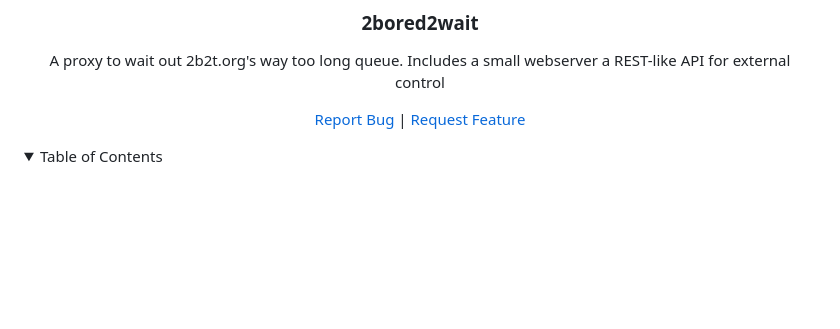
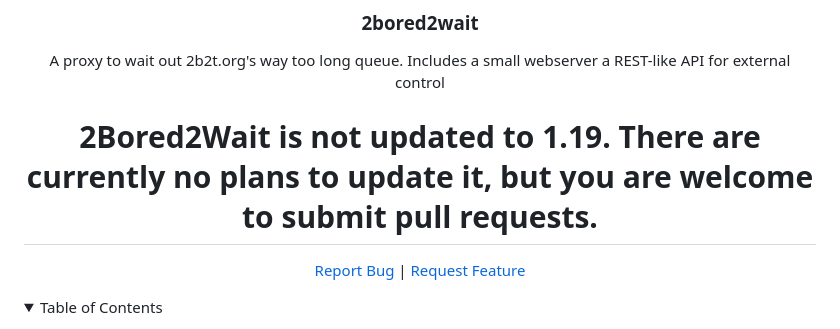
Before and after one commit to themoonisacheese/2bored2wait, a Markdown page: README.md, the part around the change. GitHub-like rendering; blank space fills up the shorter version.

Commit message:
Update README.md to indicate lack of update intent
none of the maintainers i would go to for this task seem to be interested in writing this update.

```diff
--- a/README.md
+++ b/README.md
@@ -15,6 +15,8 @@
 ### 2bored2wait
 
 A proxy to wait out 2b2t.org's way too long queue. Includes a small webserver a REST-like API for external control
+
+# 2Bored2Wait is not updated to 1.19. There are currently no plans to update it, but you are welcome to submit pull requests.
 
 [Report Bug](https://github.com/themoonisacheese/2bored2wait/issues) | [Request Feature](https://github.com/themoonisacheese/2bored2wait/issues)
 
```
